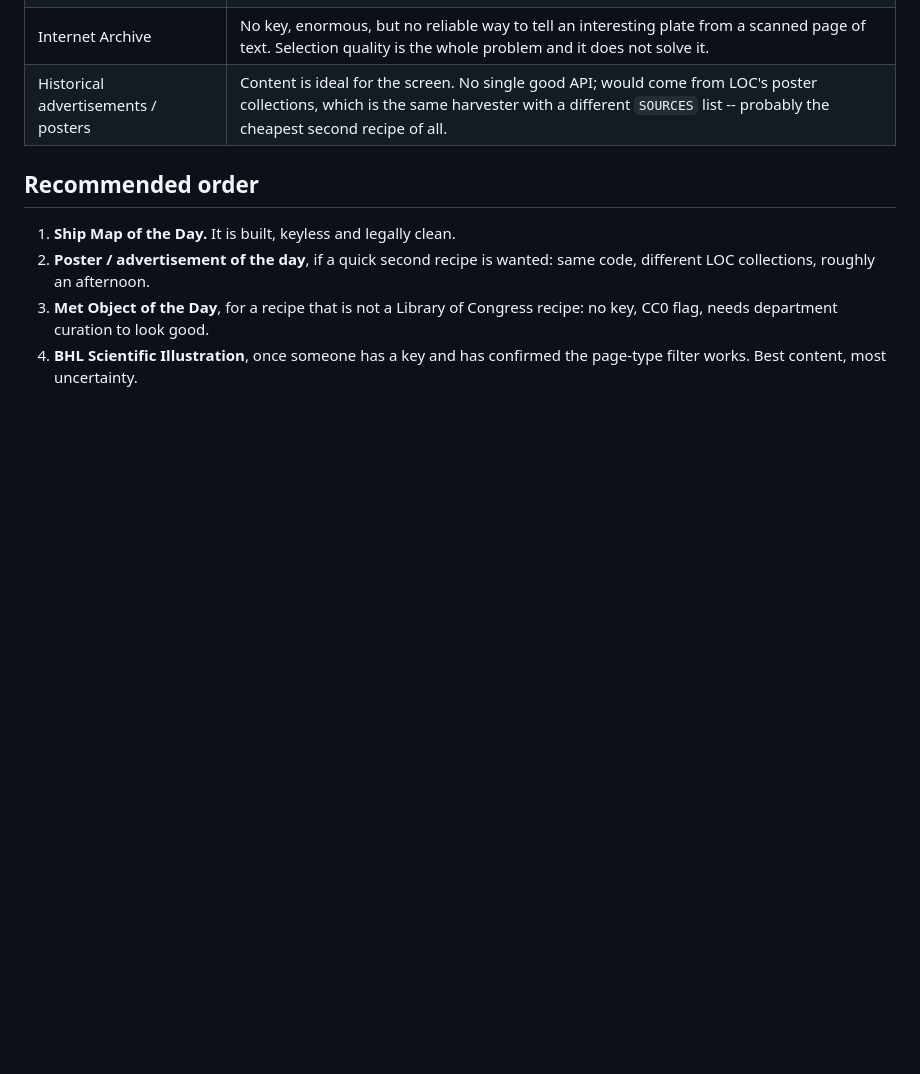
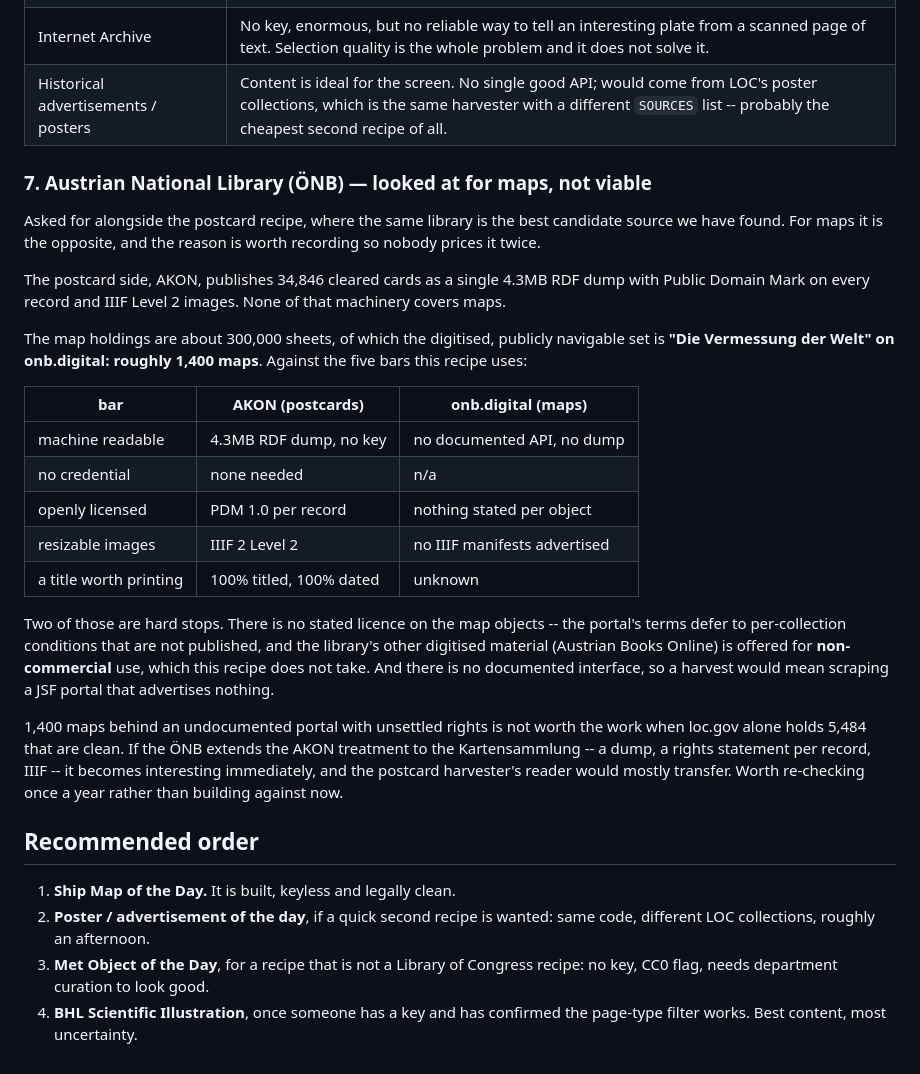
Before and after one commit to nikokoren/map_of_the_day, a Markdown page: sources.md, the part around the change. GitHub-like rendering; blank space fills up the shorter version.

Commit message:
Record the ÖNB as looked at for maps, and why it is not viable
Asked for alongside the postcard recipe, where the same library turns
out to be the best candidate source we have found. For maps it is the
opposite, and the reason is worth writing down so nobody prices it
twice.

AKON, the postcard side, publishes 34,846 cleared cards as a single
4.3MB RDF dump with Public Domain Mark on every record and IIIF Level 2
images. None of that machinery covers maps. The digitised, publicly
navigable map set is "Die Vermessung der Welt" on onb.digital, roughly
1,400 sheets of a collection of 300,000.

Two hard stops. No stated licence on the map objects -- the portal's
terms defer to per-collection conditions that are not published, and the
library's other digitised material is offered for non-commercial use,
which this recipe does not take. And no documented interface, so a
harvest would mean scraping a portal that advertises nothing.

1,400 maps behind an undocumented portal with unsettled rights is not
worth the work while loc.gov alone holds 5,484 that are clean. If the
ÖNB extends the AKON treatment to the Kartensammlung it becomes
interesting immediately, and the postcard harvester's reader would
mostly transfer. A yearly re-check, not a build.

Co-Authored-By: Claude Opus 5 <noreply@anthropic.com>
Claude-Session: https://claude.ai/code/session_01VGiGQ6xaCu4BLRDKGyWVqz

```diff
--- a/sources.md
+++ b/sources.md
@@ -123,6 +123,42 @@ hundred items, which needs no API at all after the initial pass.
 | Internet Archive | No key, enormous, but no reliable way to tell an interesting plate from a scanned page of text. Selection quality is the whole problem and it does not solve it. |
 | Historical advertisements / posters | Content is ideal for the screen. No single good API; would come from LOC's poster collections, which is the same harvester with a different `SOURCES` list -- probably the cheapest second recipe of all. |
 
+### 7. Austrian National Library (ÖNB) — looked at for maps, not viable
+
+Asked for alongside the postcard recipe, where the same library is the
+best candidate source we have found. For maps it is the opposite, and
+the reason is worth recording so nobody prices it twice.
+
+The postcard side, AKON, publishes 34,846 cleared cards as a single
+4.3MB RDF dump with Public Domain Mark on every record and IIIF Level 2
+images. None of that machinery covers maps.
+
+The map holdings are about 300,000 sheets, of which the digitised,
+publicly navigable set is **"Die Vermessung der Welt" on onb.digital:
+roughly 1,400 maps**. Against the five bars this recipe uses:
+
+| bar | AKON (postcards) | onb.digital (maps) |
+| --- | --- | --- |
+| machine readable | 4.3MB RDF dump, no key | no documented API, no dump |
+| no credential | none needed | n/a |
+| openly licensed | PDM 1.0 per record | nothing stated per object |
+| resizable images | IIIF 2 Level 2 | no IIIF manifests advertised |
+| a title worth printing | 100% titled, 100% dated | unknown |
+
+Two of those are hard stops. There is no stated licence on the map
+objects -- the portal's terms defer to per-collection conditions that
+are not published, and the library's other digitised material (Austrian
+Books Online) is offered for **non-commercial** use, which this recipe
+does not take. And there is no documented interface, so a harvest would
+mean scraping a JSF portal that advertises nothing.
+
+1,400 maps behind an undocumented portal with unsettled rights is not
+worth the work when loc.gov alone holds 5,484 that are clean. If the ÖNB
+extends the AKON treatment to the Kartensammlung -- a dump, a rights
+statement per record, IIIF -- it becomes interesting immediately, and
+the postcard harvester's reader would mostly transfer. Worth re-checking
+once a year rather than building against now.
+
 ## Recommended order
 
 1. **Ship Map of the Day.** It is built, keyless and legally clean.
```
